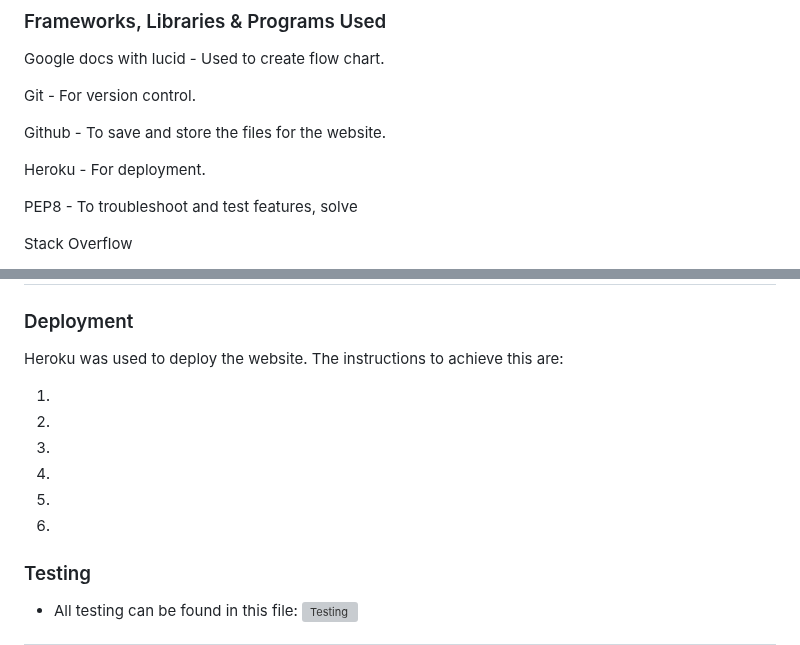
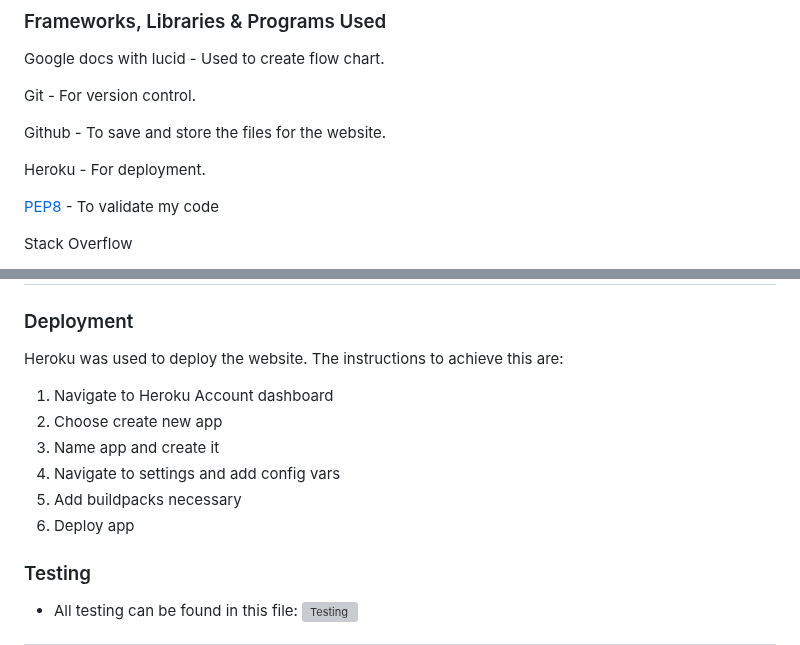
Before and after one commit to ruthpolly/Gaeilge-Group, a Markdown page: README.md, 2 parts joined by grey strips. Drawn GitHub-style; grey boxes are pictures that could not be loaded.

Commit message:
Add deployment instructions to readme

```diff
--- a/README.md
+++ b/README.md
@@ -136,7 +136,7 @@ Github - To save and store the files for the website.
 
 Heroku - For deployment.
 
-PEP8 - To troubleshoot and test features, solve
+[PEP8](/assets/documentation/pep8-validation.png) - To validate my code
 
 Stack Overflow
 - [Validation for text input](https://stackoverflow.com/questions/74211093/trying-to-validate-a-text-input-so-it-allows-characters-in-the-alphabet-only-as)
@@ -155,12 +151,12 @@ Stack Overflow
 
 Heroku was used to deploy the website. The instructions to achieve this are:
 
-1.
-2.
-3.
-4.
-5.
-6.
+1. Navigate to Heroku Account dashboard
+2. Choose create new app
+3. Name app and create it
+4. Navigate to settings and add config vars
+5. Add buildpacks necessary
+6. Deploy app
 
 ### Testing
 - All testing can be found in this file:
```
Also changed, not shown: other parts of README.md (+0 -4 lines).
